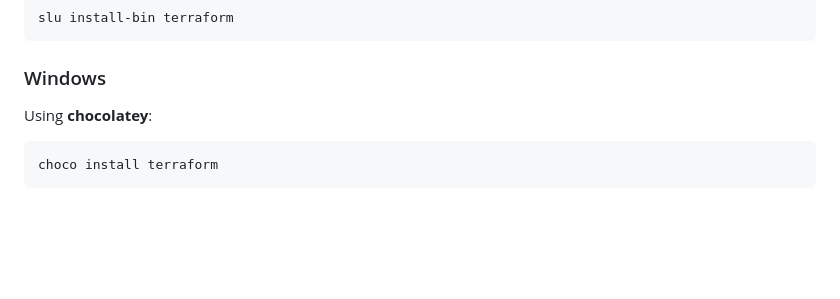
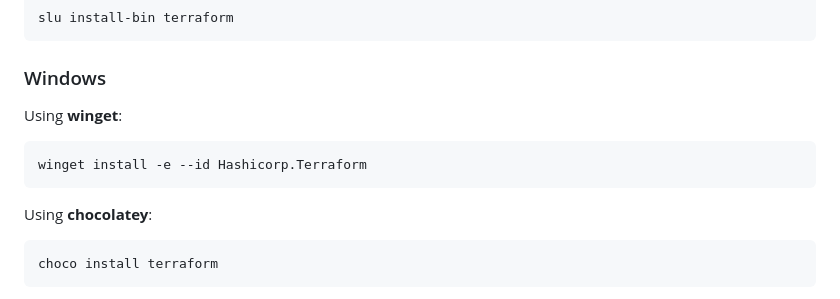
Before and after one commit to ondrejsika/terraform-training, a Markdown page: README.md, the part around the change. GitHub-like rendering; blank space fills up the shorter version.

Commit message:
feat(README): Add install using winget

````diff
--- a/README.md
+++ b/README.md
@@ -95,6 +95,12 @@ slu install-bin terraform
 ```
 
 ### Windows
+
+Using __winget__:
+
+```
+winget install -e --id Hashicorp.Terraform
+```
 
 Using __chocolatey__:
 
````
